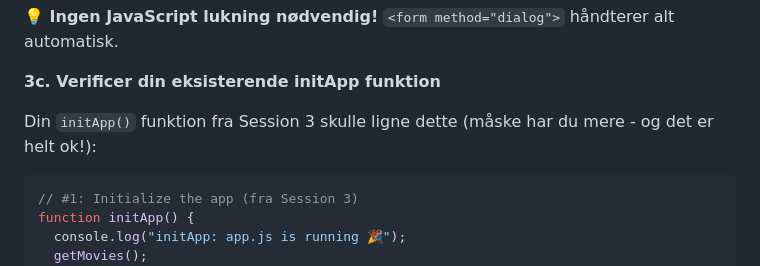
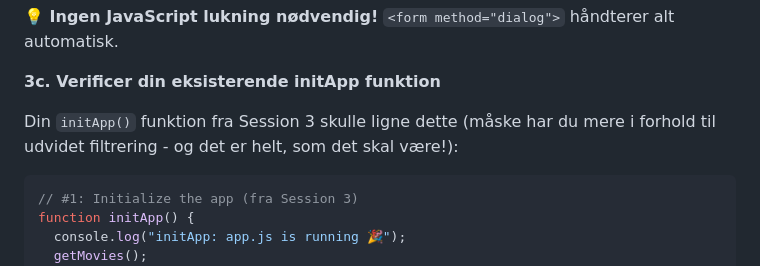
Before and after one commit to cederdorff/js-movie-app, a Markdown page: _exercises/movie-app-4.md, the part around the change printed below. Rendered like a GitHub page.

````diff
--- a/_exercises/movie-app-4.md
+++ b/_exercises/movie-app-4.md
@@ -1170,7 +1170,7 @@ Med `<form method="dialog">` får vi automatisk modal lukning! Test det:
 
 **3c. Verificer din eksisterende initApp funktion**
 
-Din `initApp()` funktion fra Session 3 skulle ligne dette (måske har du mere - og det er helt ok!):
+Din `initApp()` funktion fra Session 3 skulle ligne dette (måske har du mere i forhold til udvidet filtrering - og det er helt, som det skal være!):
 
 ```javascript
 // #1: Initialize the app (fra Session 3)
````
Also changed, not shown: other parts of _exercises/movie-app-4.md (+5 -3 lines).
